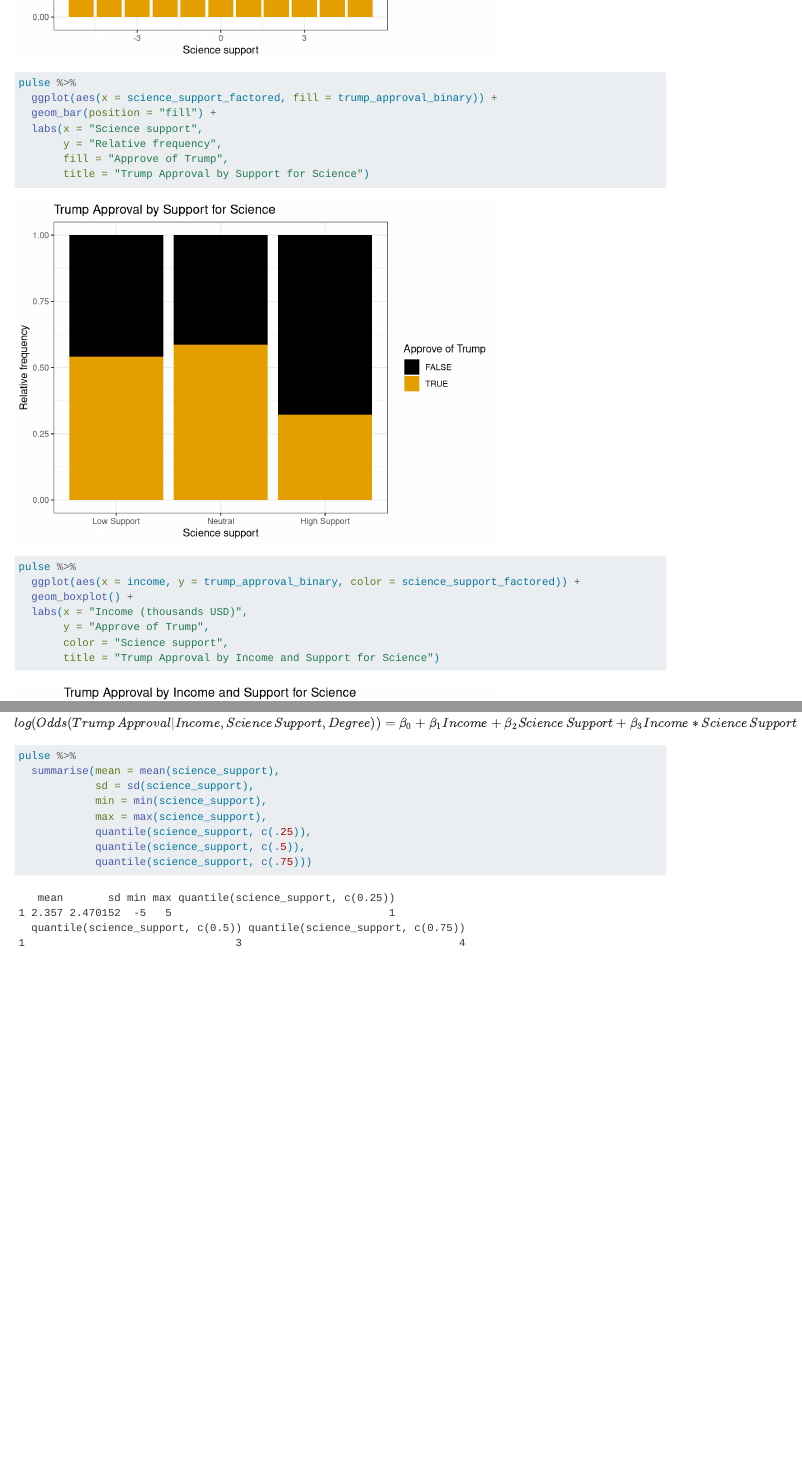
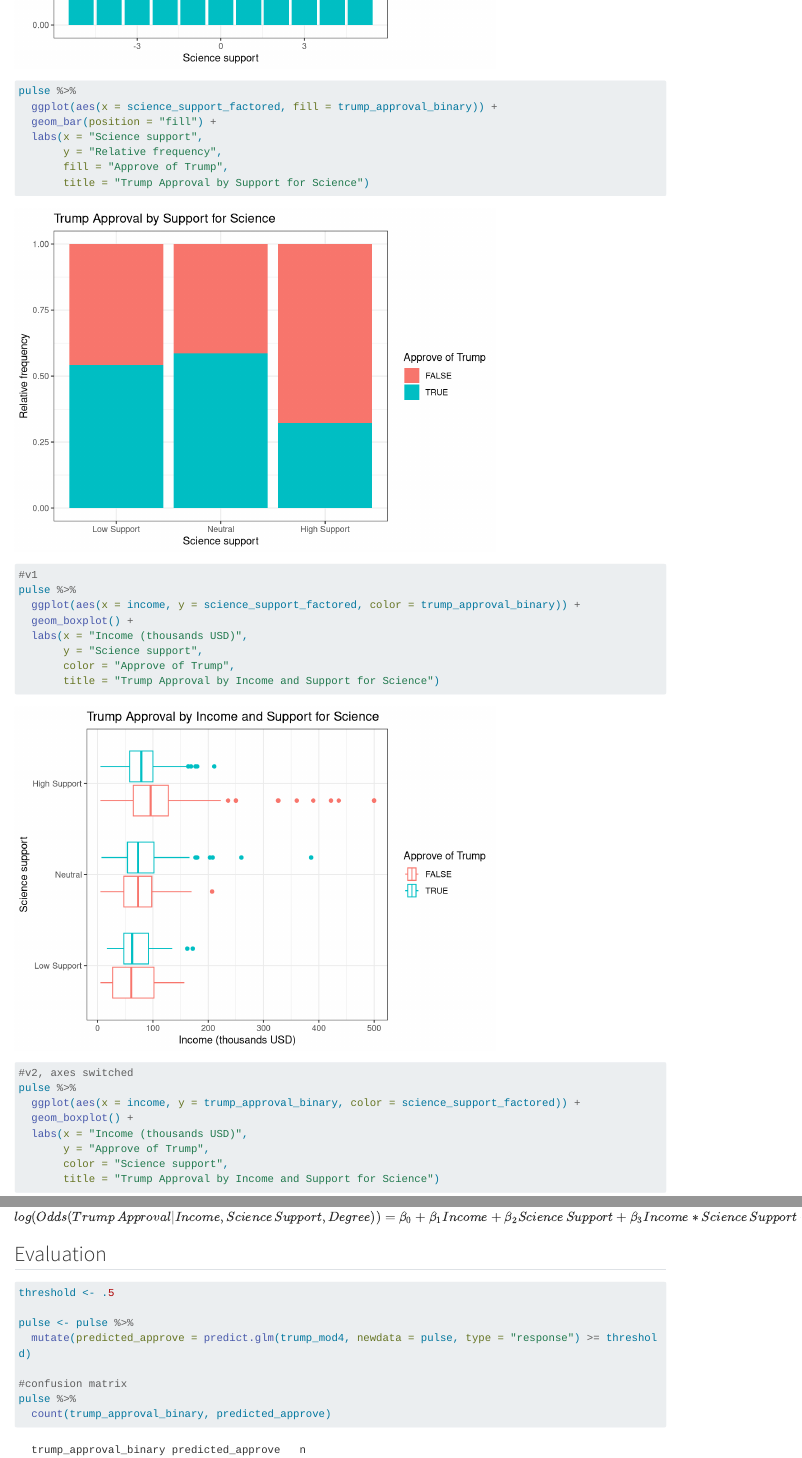
Before and after one commit to olivepchaps/stat155-final-project, a Quarto document (project-milestone2.qmd): the page in a window 1100 px wide, from 7120 px down before the commit and from 7050 px down after it, so that both start at the same text, and a second part further down, joined at a grey line. Rendered offline with R 4.5, knitr and Pandoc in place of Quarto, with nearby package versions; long lines of code are wrapped.

Commit message:
reformating graphs

````diff
--- a/project-milestone2.qmd
+++ b/project-milestone2.qmd
@@ -25,10 +25,7 @@
 ```
 
 ```{r}
-#colorblind friendly palette
-cb_palette <- c("black", "#E69F00", "#56B4E9", "#009E73", "#F0E442", "#0072B2", "#D55E00", "#CC79A7")
-scale_colour_discrete <- function(...) scale_colour_manual(values = cb_palette, ...)
-scale_fill_discrete   <- function(...) scale_fill_manual(values = cb_palette, ...)
+#set visuals
 theme_set(theme_bw())
 ```
 
@@ -198,6 +195,15 @@
 ```
 
 ```{r}
+#v1
+pulse %>%
+  ggplot(aes(x = income, y = science_support_factored, color = trump_approval_binary)) +
+  geom_boxplot() +
+  labs(x = "Income (thousands USD)",
+       y = "Science support",
+       color = "Approve of Trump",
+       title = "Trump Approval by Income and Support for Science")
+#v2, axes switched
 pulse %>%
   ggplot(aes(x = income, y = trump_approval_binary, color = science_support_factored)) +
   geom_boxplot() +
@@ -264,13 +258,24 @@
 log(Odds(Trump\,Approval|Income, Science\,Support, Degree)) = \beta_0 + \beta_1Income + \beta_2Science\,Support + \beta_3Income*Science\,Support + \beta_4Degree
 $$
 
+## Evaluation
+
+```{r}
+threshold <- .5
+
+pulse <- pulse %>%
+  mutate(predicted_approve = predict.glm(trump_mod4, newdata = pulse, type = "response") >= threshold)
+
+#confusion matrix
+pulse %>%
+  count(trump_approval_binary, predicted_approve)
+```
+
 ```{r}
 pulse %>%
   summarise(mean = mean(science_support),
             sd = sd(science_support),
             min = min(science_support),
             max = max(science_support),
-            quantile(science_support, c(.25)),
-            quantile(science_support, c(.5)),
-            quantile(science_support, c(.75)))
+            quantile(science_support, c(.25, .5, .75)))
 ```
````
Also changed, not shown: project-milestone2.html, project-milestone2_files/figure-html/unnamed-chunk-10-1.png (added), project-milestone2_files/figure-html/unnamed-chunk-11-1.png (added), project-milestone2_files/figure-html/unnamed-chunk-12-1.png (added), project-milestone2_files/figure-html/unnamed-chunk-13-1.png (added), project-milestone2_files/figure-html/unnamed-chunk-14-1.png (added), project-milestone2_files/figure-html/unnamed-chunk-14-2.png (added), project-milestone2_files/figure-html/unnamed-chunk-8-1.png, project-milestone2_files/figure-html/unnamed-chunk-9-1.png, project-milestone2.qmd (12 more changed lines).
